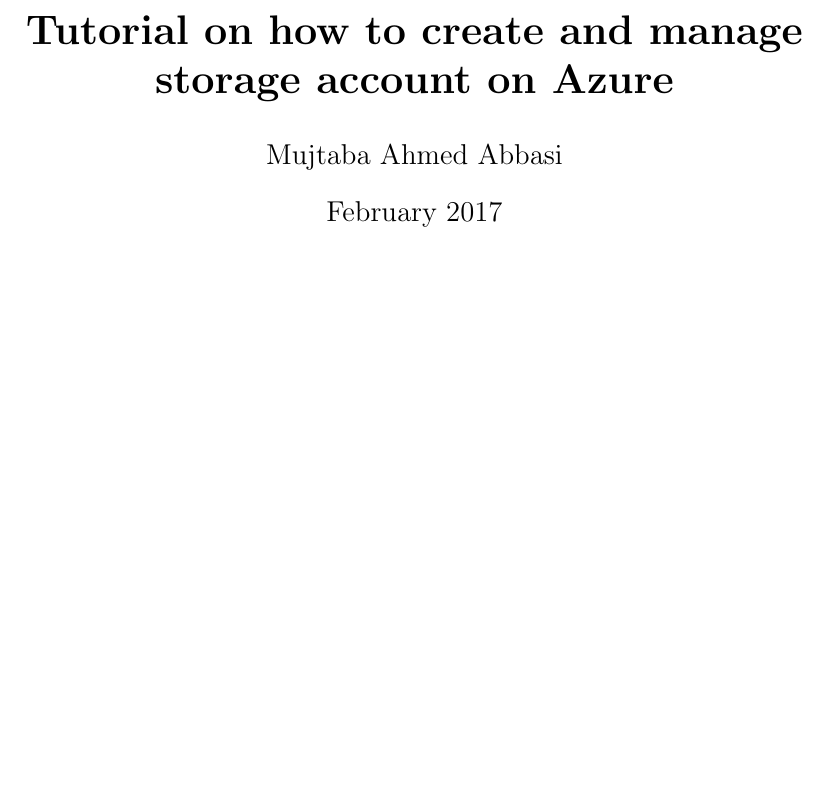
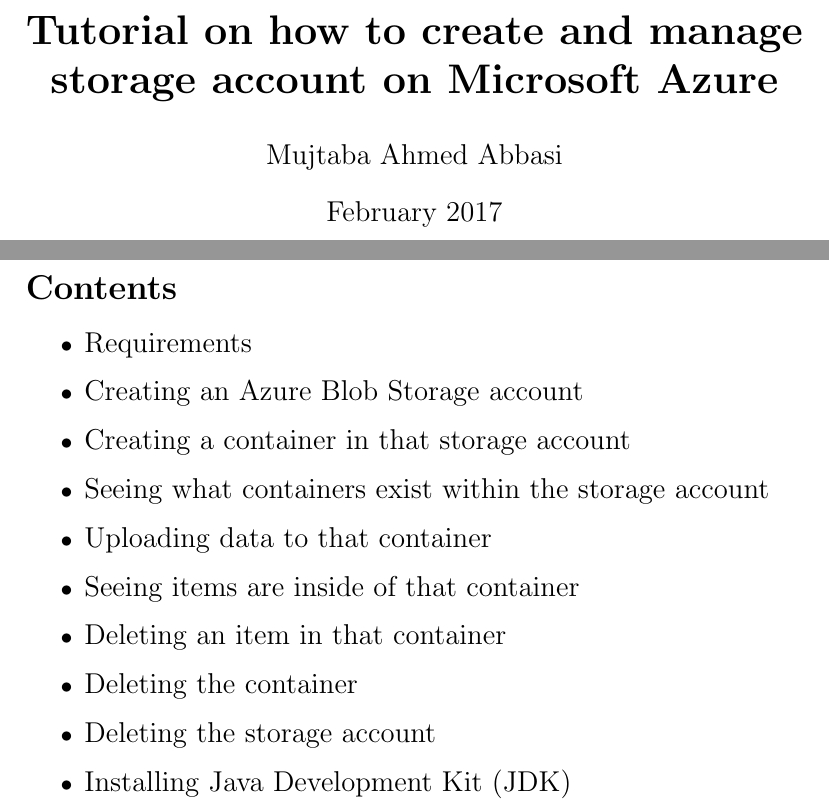
Before and after one commit to Mujtabaahmed/Datascience-Azure-, a LaTeX document (azureStorage/azurestorage.tex): part of page 1 of 9 before the commit and two parts of pages 1 and 2 of 11 after it, the two joined at a grey line, cut so that both start at the same text, the shorter picture padded with empty space. The pictures show the PDF file azureStorage/azurestorage.pdf that the author committed with the source.

Commit message:
Azure seventh commit

```diff
--- a/azureStorage/azurestorage.tex
+++ b/azureStorage/azurestorage.tex
@@ -17,7 +17,7 @@
 \renewcommand{\footrulewidth}{0pt}
 
 
-\title{\textbf{Tutorial on how to create and manage storage account on Azure}}
+\title{\textbf{Tutorial on how to create and manage storage account on Microsoft Azure}}
 \author{Mujtaba Ahmed Abbasi}
 \date{February 2017}
 
@@ -28,8 +28,35 @@
 		\thispagestyle{empty}
 	\end{titlepage}
 
+
 \setcounter{page}{1}
 \pagenumbering{arabic}
+
+\section*{\textbf{Contents}}
+\begin{itemize}
+	\item{\large{Requirements}}
+	\item{\large{Creating an Azure Blob Storage account}}
+	\item{\large{Creating a container in that storage account}}
+	\item{\large{Seeing what containers exist within the storage account}}
+	\item{\large{Uploading data to that container}}
+	\item{\large{Seeing items are inside of that container}}
+	\item{\large{Deleting an item in that container}}
+	\item{\large{Deleting the container}}
+	\item{\large{Deleting the storage account}}
+	\item{\large{Installing Java Development Kit (JDK)}}
+\end{itemize}
+\clearpage
+
+\section*{\textbf{Requirements}}
+\begin{itemize}
+	\item{\large{Sign in for 30 day free trial account from Microsoft Azure subscription.}}
+	\item{\large{Install the Java Development Kit (JDK)}}
+	\item{\large{Text editor, I will be using sublime 3}}
+
+\end{itemize}
+\clearpage
+
+
 
 \section*{i. Creating an Azure Blob Storage account}
 We will be creating blob storage account in this step to store our unstructured data as objects in Azure storage. \par
@@ -120,5 +147,7 @@
 \vspace{1cm}
  \section*{viii. Deleting the storage account}
  To delete storage account click the \textbf{Delete} button on top of your storage account in Azure portal. Deleting a storage account deletes the entire account, including all data in the account.
+ \vspace{2cm}
+\section*{Installing Java Development Kit (JDK)}
 
 \end{document}
```
Also changed, not shown: azureStorage/azurestorage.pdf, 4 other files.
